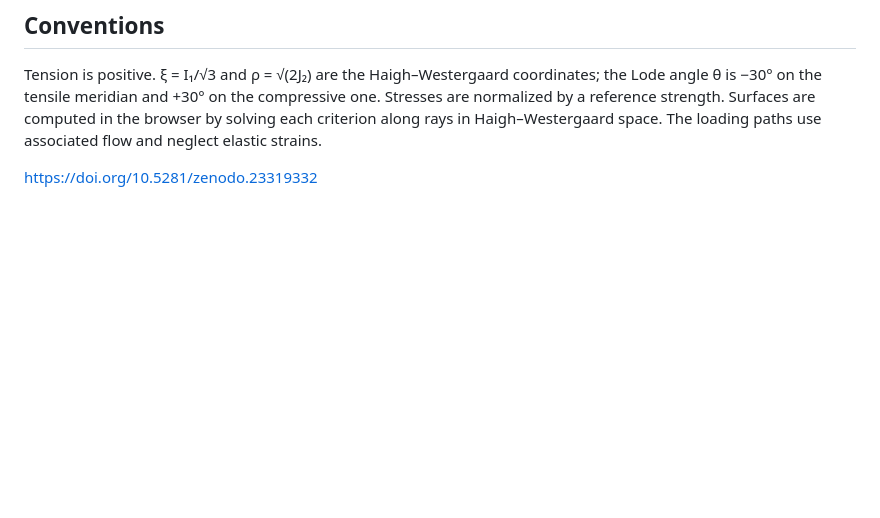
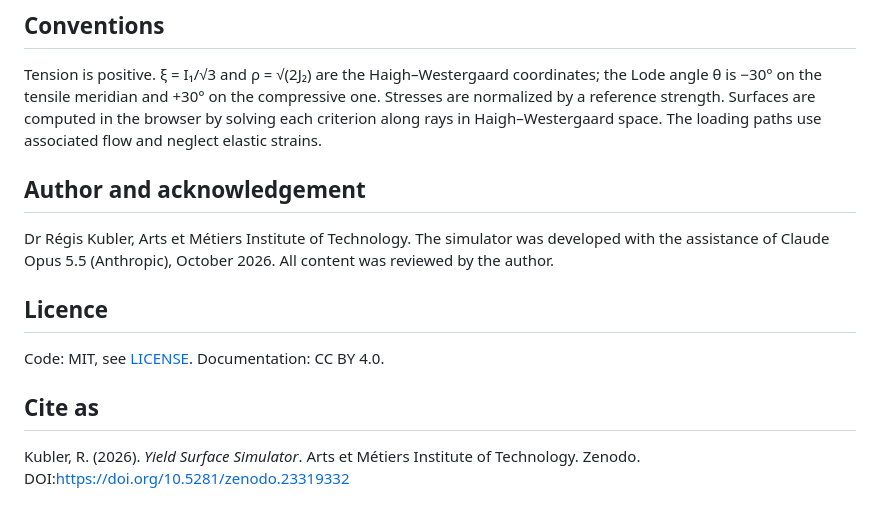
Before and after one commit to rkubler/yield-surface, a Markdown page: README.md, the part around the change. Drawn GitHub-style; blank space fills up the shorter version.

Commit message:
Update README with author, license, and citation
Added author information, license details, and citation format to README.

```diff
--- a/README.md
+++ b/README.md
@@ -47,4 +47,13 @@ The 3D view needs WebGL. If a browser shows a WebGL message, check that hardware
 
 Tension is positive. ξ = I₁/√3 and ρ = √(2J₂) are the Haigh–Westergaard coordinates; the Lode angle θ is −30° on the tensile meridian and +30° on the compressive one. Stresses are normalized by a reference strength. Surfaces are computed in the browser by solving each criterion along rays in Haigh–Westergaard space. The loading paths use associated flow and neglect elastic strains.
 
-https://doi.org/10.5281/zenodo.23319332
+## Author and acknowledgement
+Dr Régis Kubler, Arts et Métiers Institute of Technology.
+The simulator was developed with the assistance of Claude Opus 5.5 (Anthropic),
+October 2026. All content was reviewed by the author.
+
+## Licence
+Code: MIT, see [LICENSE](LICENSE). Documentation: CC BY 4.0.
+
+## Cite as
+Kubler, R. (2026). *Yield Surface Simulator*. Arts et Métiers Institute of Technology. Zenodo. DOI:https://doi.org/10.5281/zenodo.23319332
```
